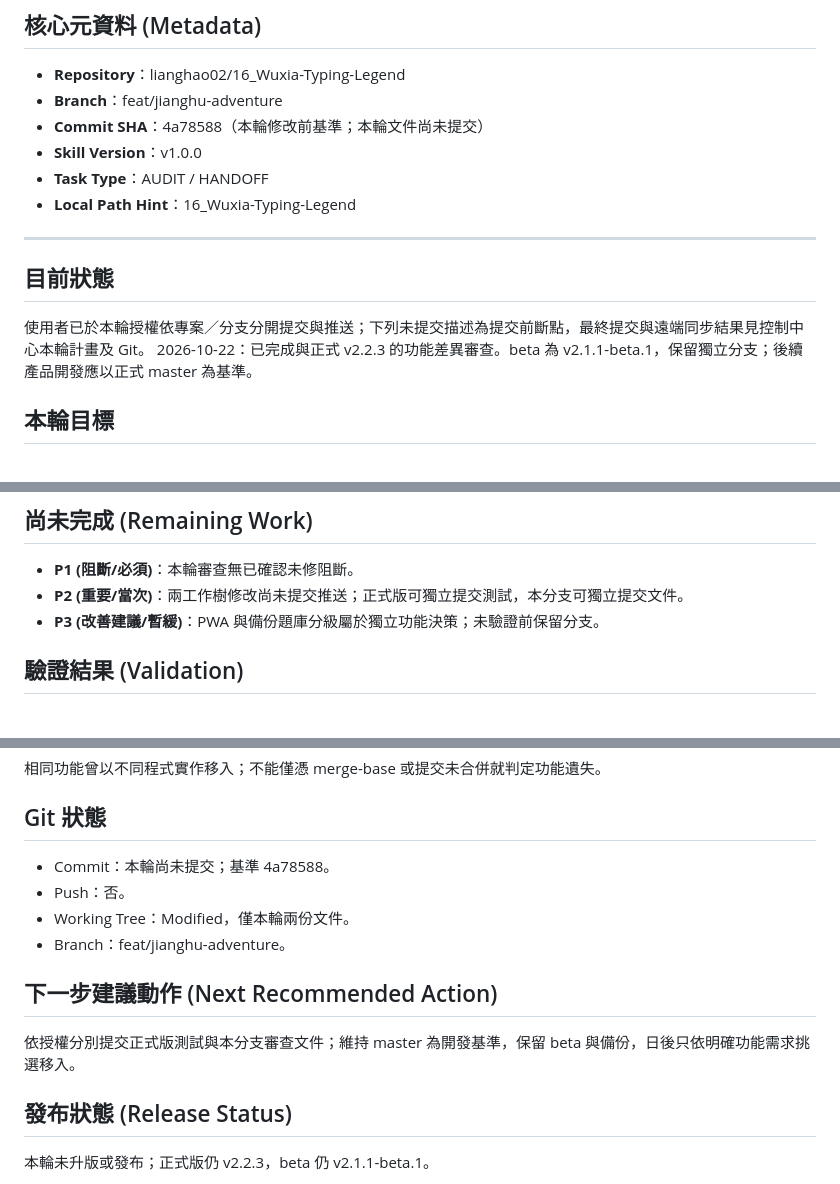
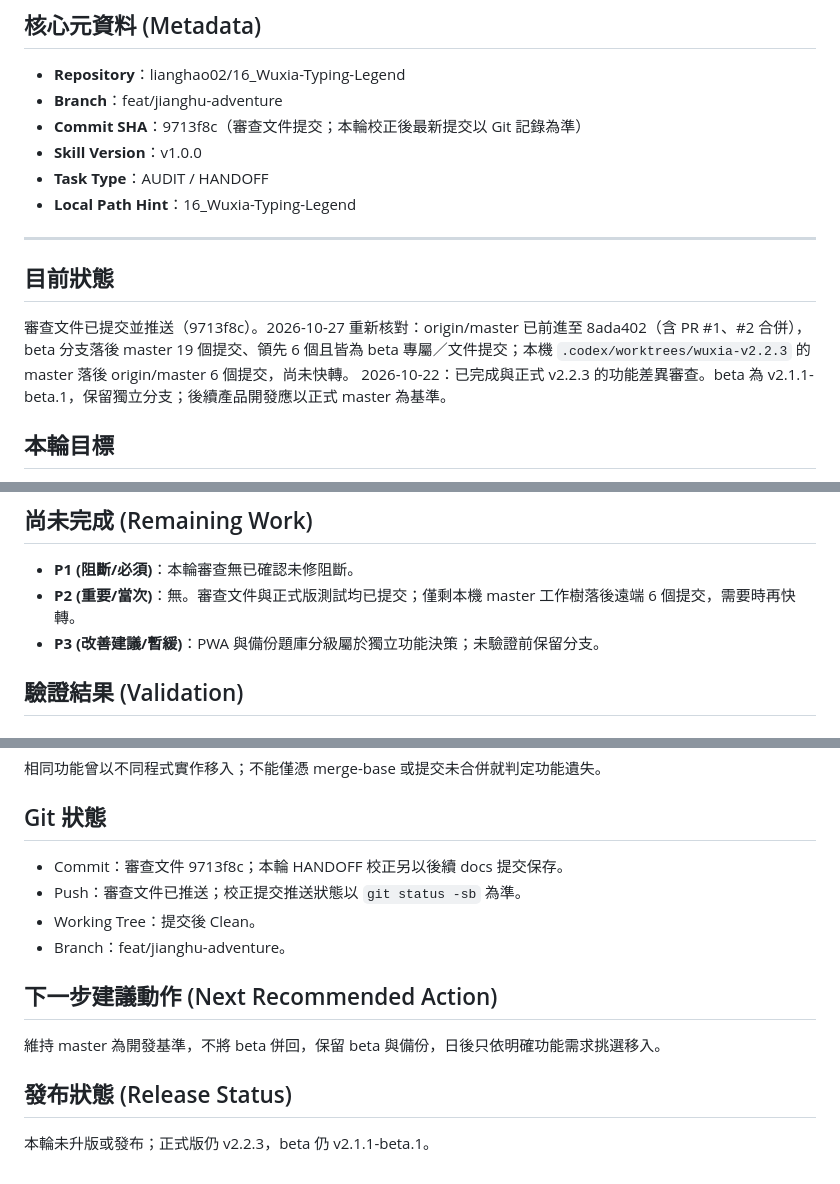
Before and after one commit to lianghao02/16_Wuxia-Typing-Legend, a Markdown page: HANDOFF.md, 3 parts joined by grey strips. Rendered like a GitHub page.

Commit message:
docs: 校正交接檔提交狀態與分支落後現況
Co-Authored-By: Claude Sonnet 5.5 <noreply@anthropic.com>

```diff
--- a/HANDOFF.md
+++ b/HANDOFF.md
@@ -3,7 +3,7 @@
 ## 核心元資料 (Metadata)
 - **Repository**：lianghao02/16_Wuxia-Typing-Legend
 - **Branch**：feat/jianghu-adventure
-- **Commit SHA**：4a78588（本輪修改前基準；本輪文件尚未提交）
+- **Commit SHA**：9713f8c（審查文件提交；本輪校正後最新提交以 Git 記錄為準）
 - **Skill Version**：v1.0.0
 - **Task Type**：AUDIT / HANDOFF
 - **Local Path Hint**：16_Wuxia-Typing-Legend
@@ -12,7 +12,7 @@
 
 ## 目前狀態
 
-使用者已於本輪授權依專案／分支分開提交與推送；下列未提交描述為提交前斷點，最終提交與遠端同步結果見控制中心本輪計畫及 Git。
+審查文件已提交並推送（9713f8c）。2026-10-27 重新核對：origin/master 已前進至 8ada402（含 PR #1、#2 合併），beta 分支落後 master 19 個提交、領先 6 個且皆為 beta 專屬／文件提交；本機 `.codex/worktrees/wuxia-v2.2.3` 的 master 落後 origin/master 6 個提交，尚未快轉。
 2026-10-22：已完成與正式 v2.2.3 的功能差異審查。beta 為 v2.1.1-beta.1，保留獨立分支；後續產品開發應以正式 master 為基準。
 
 ## 本輪目標
@@ -35,7 +35,7 @@ master 為 91c604f／v2.2.3，beta 為 4a78588，備份為 d292c6f。本輪未 f
 
 ## 尚未完成 (Remaining Work)
 - **P1 (阻斷/必須)**：本輪審查無已確認未修阻斷。
-- **P2 (重要/當次)**：兩工作樹修改尚未提交推送；正式版可獨立提交測試，本分支可獨立提交文件。
+- **P2 (重要/當次)**：無。審查文件與正式版測試均已提交；僅剩本機 master 工作樹落後遠端 6 個提交，需要時再快轉。
 - **P3 (改善建議/暫緩)**：PWA 與備份題庫分級屬於獨立功能決策；未驗證前保留分支。
 
 ## 驗證結果 (Validation)
@@ -47,13 +47,13 @@ master 為 91c604f／v2.2.3，beta 為 4a78588，備份為 d292c6f。本輪未 f
 相同功能曾以不同程式實作移入；不能僅憑 merge-base 或提交未合併就判定功能遺失。
 
 ## Git 狀態
-- Commit：本輪尚未提交；基準 4a78588。
-- Push：否。
-- Working Tree：Modified，僅本輪兩份文件。
+- Commit：審查文件 9713f8c；本輪 HANDOFF 校正另以後續 docs 提交保存。
+- Push：審查文件已推送；校正提交推送狀態以 `git status -sb` 為準。
+- Working Tree：提交後 Clean。
 - Branch：feat/jianghu-adventure。
 
 ## 下一步建議動作 (Next Recommended Action)
-依授權分別提交正式版測試與本分支審查文件；維持 master 為開發基準，保留 beta 與備份，日後只依明確功能需求挑選移入。
+維持 master 為開發基準，不將 beta 併回，保留 beta 與備份，日後只依明確功能需求挑選移入。
 
 ## 發布狀態 (Release Status)
 本輪未升版或發布；正式版仍 v2.2.3，beta 仍 v2.1.1-beta.1。
```
